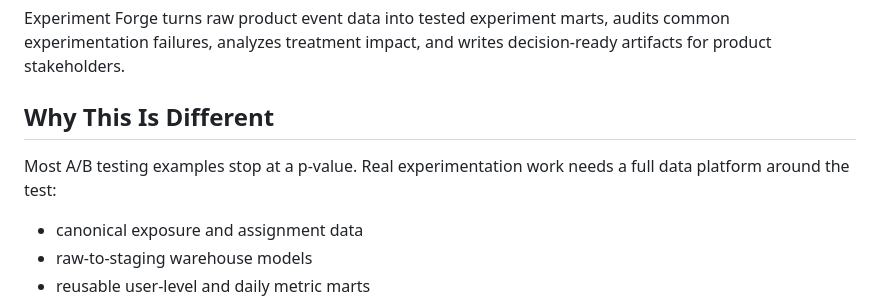
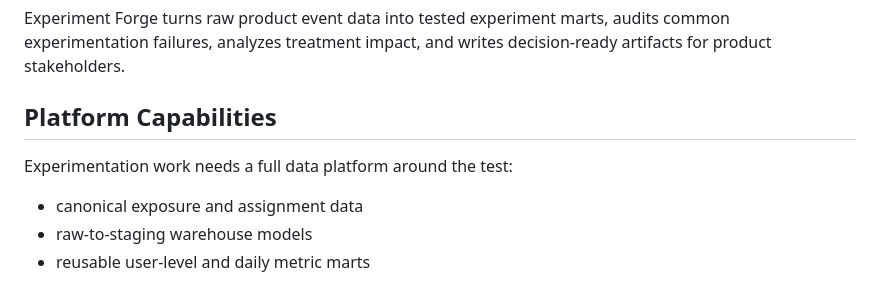
Before and after one commit to amlfarhad/experiment-forge, a Markdown page: README.md, the part around the change. GitHub-like rendering.

Commit message:
Polish README positioning

```diff
--- a/README.md
+++ b/README.md
@@ -4,9 +4,9 @@ Product experimentation analytics platform built with Python, SQL, DuckDB, and P
 
 Experiment Forge turns raw product event data into tested experiment marts, audits common experimentation failures, analyzes treatment impact, and writes decision-ready artifacts for product stakeholders.
 
-## Why This Is Different
+## Platform Capabilities
 
-Most A/B testing examples stop at a p-value. Real experimentation work needs a full data platform around the test:
+Experimentation work needs a full data platform around the test:
 
 - canonical exposure and assignment data
 - raw-to-staging warehouse models
```
